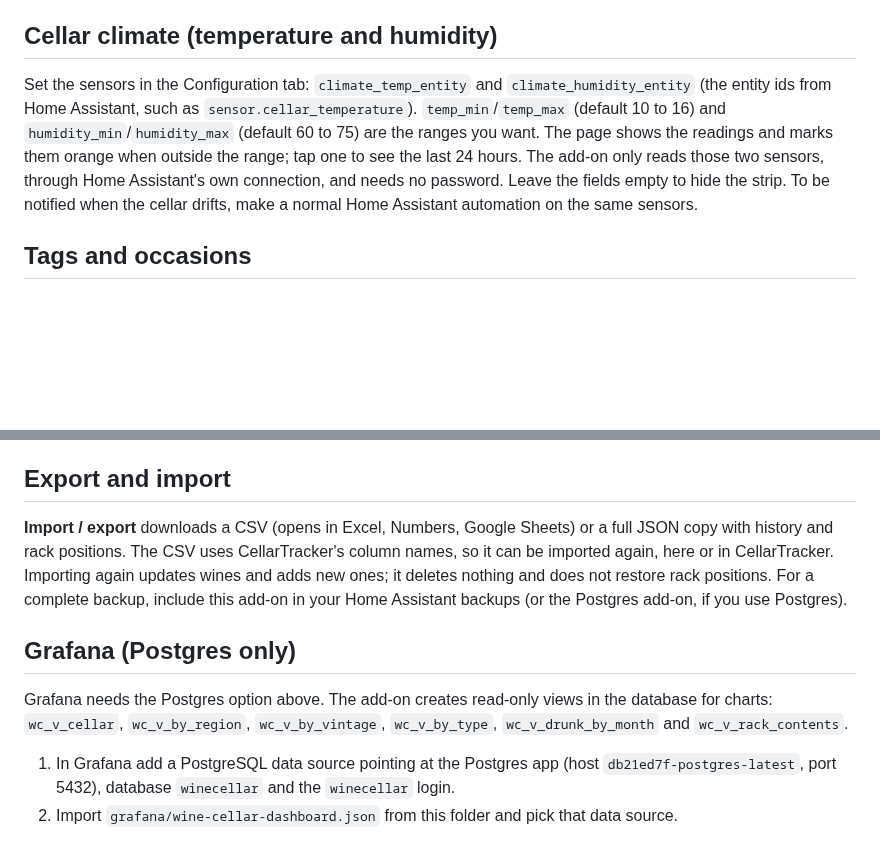
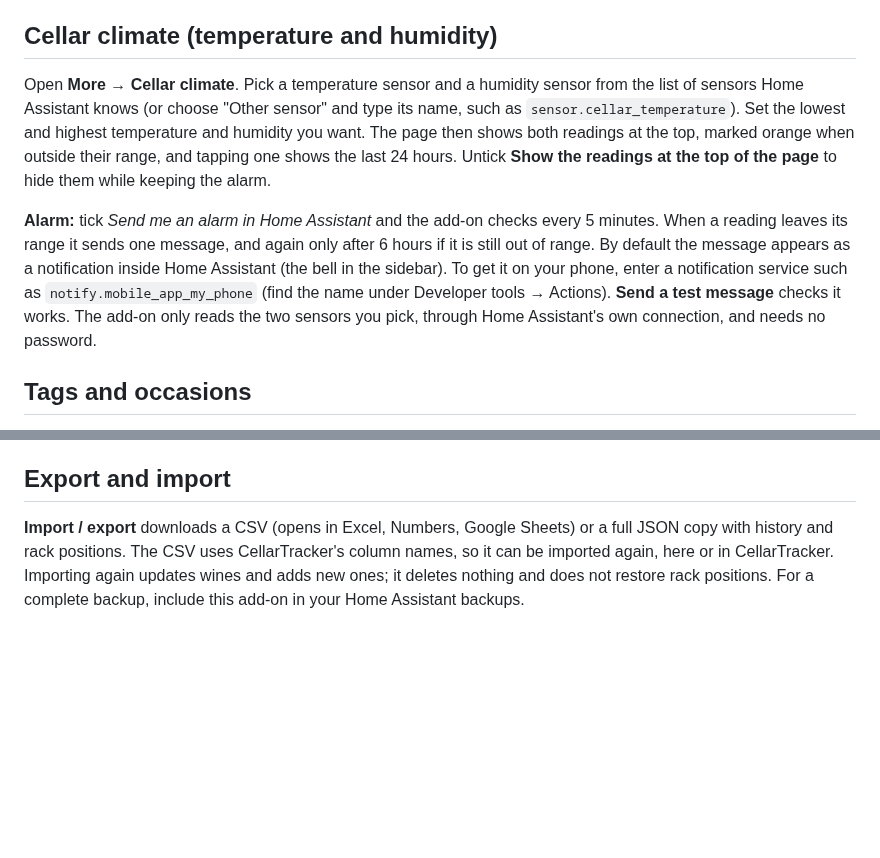
Before and after one commit to niklasschwarz-sketch/ha-wine-cellar, a Markdown page: wine_cellar/DOCS.md, 2 parts joined by grey strips. GitHub-like rendering; blank space fills up the shorter version.

```diff
--- a/wine_cellar/DOCS.md
+++ b/wine_cellar/DOCS.md
@@ -85,7 +43,9 @@ Once a week the add-on downloads the public mirror of Systembolaget's assortment
 Open a bottle: **Goes well with** lists the dishes that suit it best (score 80 and up is excellent, 68 and up good). **More → Dinner pairing** works the other way round: search or pick a dish and see your best bottles for it, with drink-soon bottles lifted a little. The suggestions come from rules built into the add-on (grape, region, weight, acidity, tannin, sweetness, age and classic matches), so they work offline and are a guide, not a promise. Sauces and spices change a dish, and a wine with no grape or region filled in is judged on colour and style only.
 
 ## Cellar climate (temperature and humidity)
-Set the sensors in the Configuration tab: `climate_temp_entity` and `climate_humidity_entity` (the entity ids from Home Assistant, such as `sensor.cellar_temperature`). `temp_min`/`temp_max` (default 10 to 16) and `humidity_min`/`humidity_max` (default 60 to 75) are the ranges you want. The page shows the readings and marks them orange when outside the range; tap one to see the last 24 hours. The add-on only reads those two sensors, through Home Assistant's own connection, and needs no password. Leave the fields empty to hide the strip. To be notified when the cellar drifts, make a normal Home Assistant automation on the same sensors.
+Open **More → Cellar climate**. Pick a temperature sensor and a humidity sensor from the list of sensors Home Assistant knows (or choose "Other sensor" and type its name, such as `sensor.cellar_temperature`). Set the lowest and highest temperature and humidity you want. The page then shows both readings at the top, marked orange when outside their range, and tapping one shows the last 24 hours. Untick **Show the readings at the top of the page** to hide them while keeping the alarm.
+
+**Alarm:** tick *Send me an alarm in Home Assistant* and the add-on checks every 5 minutes. When a reading leaves its range it sends one message, and again only after 6 hours if it is still out of range. By default the message appears as a notification inside Home Assistant (the bell in the sidebar). To get it on your phone, enter a notification service such as `notify.mobile_app_my_phone` (find the name under Developer tools → Actions). **Send a test message** checks it works. The add-on only reads the two sensors you pick, through Home Assistant's own connection, and needs no password.
 
 ## Tags and occasions
 On a bottle's page, **Tags and occasions** lets you mark it as a gift you received, a gift you gave, or one kept for a special occasion. Add an occasion (birthday, anniversary, wedding and so on), a person, a date and a note. Tick **Remind me every year** for birthdays and anniversaries: they show under **Coming up** for 45 days before. The Filters list has a **Tags** group once you have used a tag.
@@ -104,9 +64,4 @@ Tick rows to add or remove a bottle on all of them, duplicate them, or delete th
 **Stats** shows bottles, value or money paid by region, country, vintage, style, grape and producer, when to drink, price bands, biggest gains and losses, and bottles opened per month. It can cover the whole cellar or only your current filters.
 
 ## Export and import
-**Import / export** downloads a CSV (opens in Excel, Numbers, Google Sheets) or a full JSON copy with history and rack positions. The CSV uses CellarTracker's column names, so it can be imported again, here or in CellarTracker. Importing again updates wines and adds new ones; it deletes nothing and does not restore rack positions. For a complete backup, include this add-on in your Home Assistant backups (or the Postgres add-on, if you use Postgres).
-
-## Grafana (Postgres only)
-Grafana needs the Postgres option above. The add-on creates read-only views in the database for charts: `wc_v_cellar`, `wc_v_by_region`, `wc_v_by_vintage`, `wc_v_by_type`, `wc_v_drunk_by_month` and `wc_v_rack_contents`.
-1. In Grafana add a PostgreSQL data source pointing at the Postgres app (host `db21ed7f-postgres-latest`, port 5432), database `winecellar` and the `winecellar` login.
-2. Import `grafana/wine-cellar-dashboard.json` from this folder and pick that data source.
+**Import / export** downloads a CSV (opens in Excel, Numbers, Google Sheets) or a full JSON copy with history and rack positions. The CSV uses CellarTracker's column names, so it can be imported again, here or in CellarTracker. Importing again updates wines and adds new ones; it deletes nothing and does not restore rack positions. For a complete backup, include this add-on in your Home Assistant backups.
```
Also changed, not shown: other parts of wine_cellar/DOCS.md (+1 -43 lines), README.md (+5 -7 lines), docs/migrate-from-postgres.md (deleted, +0 -69 lines), wine_cellar/CHANGELOG.md (+5 -0 lines), wine_cellar/icon.png (added), wine_cellar/logo.png (added), 7 other files.
